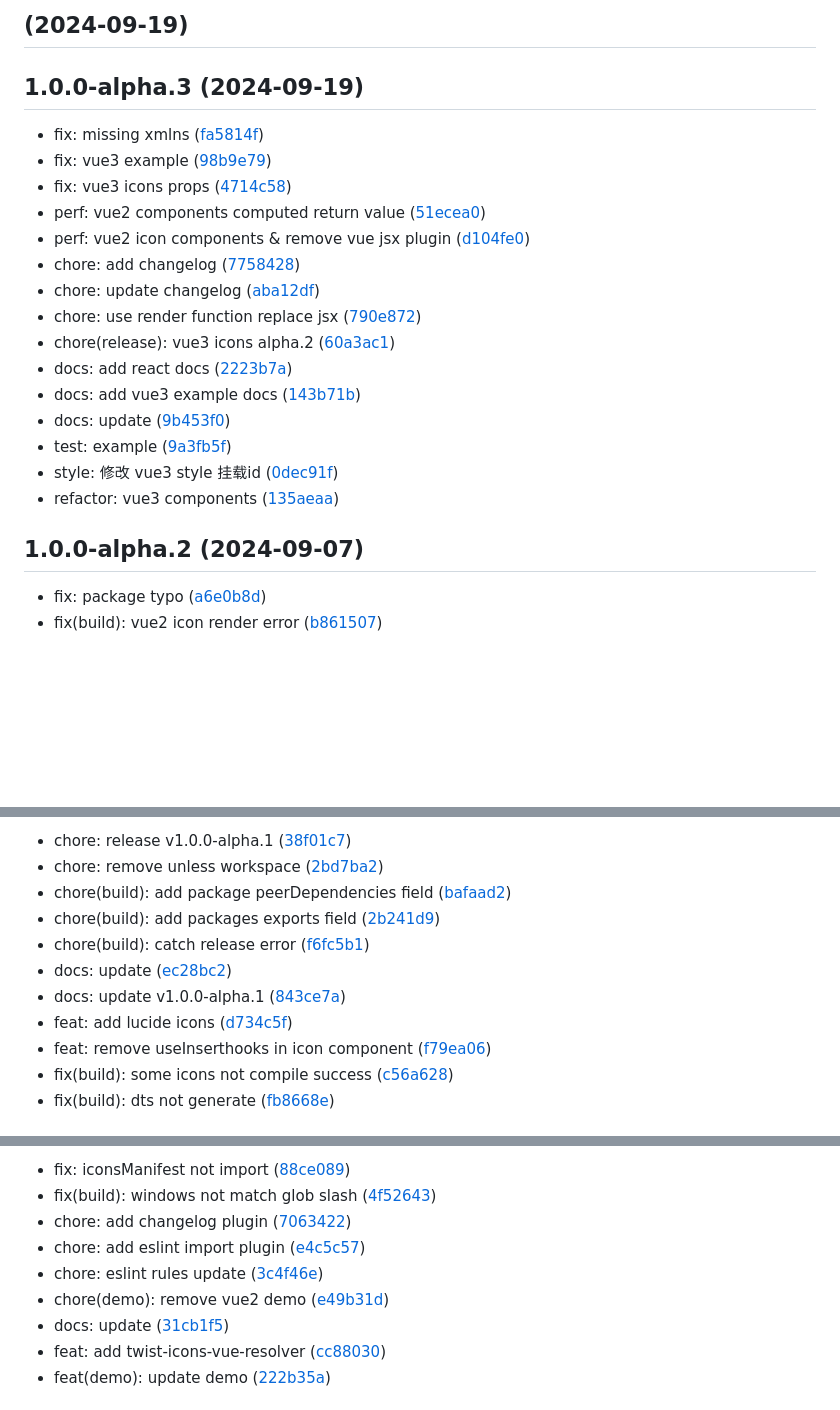
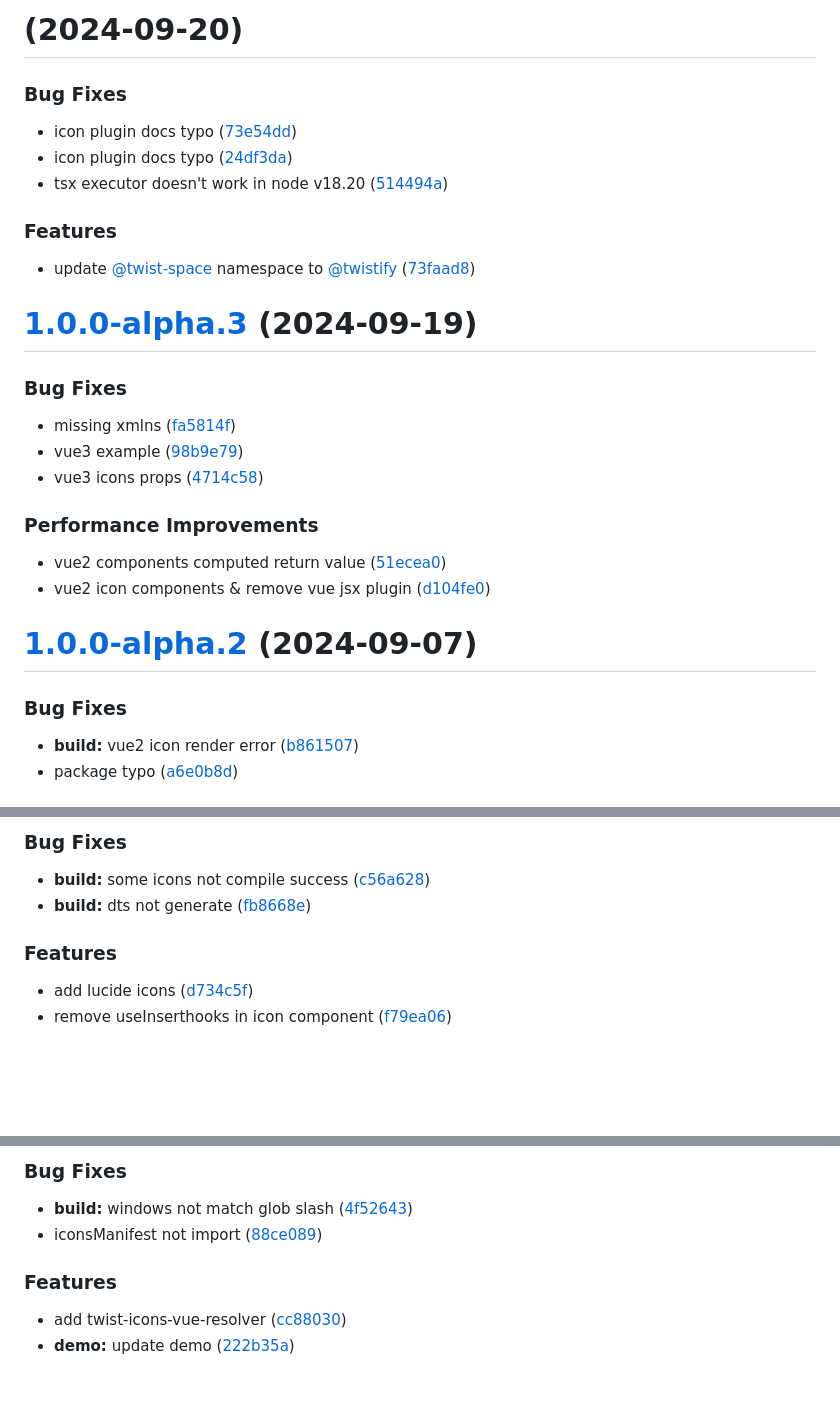
Before and after one commit to twist-space/twist-icons, a Markdown page: CHANGELOG.md, 3 parts joined by grey strips. Rendered like a GitHub page; blank space fills up the shorter version.

Commit message:
docs: changelog update

```diff
--- a/CHANGELOG.md
+++ b/CHANGELOG.md
@@ -1,32 +1,43 @@
-##  (2024-09-19)
+# [](https://github.com/twist-space/twist-icons/compare/v1.0.0-alpha.3...v) (2024-09-20)
+
+
+### Bug Fixes
+
+*  icon plugin docs typo ([73e54dd](https://github.com/twist-space/twist-icons/commit/73e54dd4d3f7fc8b50876ab6d8660f60b8991732))
+*  icon plugin docs typo ([24df3da](https://github.com/twist-space/twist-icons/commit/24df3da219ddff0553f4312c1b55391d6a95a193))
+* tsx executor doesn't work in node v18.20 ([514494a](https://github.com/twist-space/twist-icons/commit/514494ae11f1bc99229151b8f1383e175d4930a3))
+
+
+### Features
+
+* update [@twist-space](https://github.com/twist-space) namespace to [@twistify](https://github.com/twistify) ([73faad8](https://github.com/twist-space/twist-icons/commit/73faad801622109700f7f14be0f3a992e8c0c1f4))
 
 
 
+# [1.0.0-alpha.3](https://github.com/twist-space/twist-icons/compare/v1.0.0-alpha.2...v1.0.0-alpha.3) (2024-09-19)
 
-## 1.0.0-alpha.3 (2024-09-19)
 
-* fix: missing xmlns ([fa5814f](https://github.com/twist-space/twist-icons/commit/fa5814f))
-* fix: vue3 example ([98b9e79](https://github.com/twist-space/twist-icons/commit/98b9e79))
-* fix: vue3 icons props ([4714c58](https://github.com/twist-space/twist-icons/commit/4714c58))
-* perf: vue2 components computed return value ([51ecea0](https://github.com/twist-space/twist-icons/commit/51ecea0))
-* perf: vue2 icon components & remove vue jsx plugin ([d104fe0](https://github.com/twist-space/twist-icons/commit/d104fe0))
-* chore: add changelog ([7758428](https://github.com/twist-space/twist-icons/commit/7758428))
-* chore: update changelog ([aba12df](https://github.com/twist-space/twist-icons/commit/aba12df))
-* chore: use render function replace jsx ([790e872](https://github.com/twist-space/twist-icons/commit/790e872))
-* chore(release): vue3 icons alpha.2 ([60a3ac1](https://github.com/twist-space/twist-icons/commit/60a3ac1))
-* docs: add react docs ([2223b7a](https://github.com/twist-space/twist-icons/commit/2223b7a))
-* docs: add vue3 example docs ([143b71b](https://github.com/twist-space/twist-icons/commit/143b71b))
-* docs: update ([9b453f0](https://github.com/twist-space/twist-icons/commit/9b453f0))
-* test: example ([9a3fb5f](https://github.com/twist-space/twist-icons/commit/9a3fb5f))
-* style: 修改 vue3 style 挂载id ([0dec91f](https://github.com/twist-space/twist-icons/commit/0dec91f))
-* refactor: vue3 components ([135aeaa](https://github.com/twist-space/twist-icons/commit/135aeaa))
+### Bug Fixes
+
+* missing xmlns ([fa5814f](https://github.com/twist-space/twist-icons/commit/fa5814f3f7166f5546ea9eac3d2f7d4c4ee0a253))
+* vue3 example ([98b9e79](https://github.com/twist-space/twist-icons/commit/98b9e79d2183ac28c331042704ef4685799a3204))
+* vue3 icons props ([4714c58](https://github.com/twist-space/twist-icons/commit/4714c58cf76a1f4c25d43c0c040ec11549252f4e))
+
+
+### Performance Improvements
+
+* vue2 components computed return value ([51ecea0](https://github.com/twist-space/twist-icons/commit/51ecea02c01c2d2d0faca5c0b7510815445b9965))
+* vue2 icon components & remove vue jsx plugin ([d104fe0](https://github.com/twist-space/twist-icons/commit/d104fe0c0f9278a920a4a3c5c52c3817d2733302))
 
 
 
-## 1.0.0-alpha.2 (2024-09-07)
+# [1.0.0-alpha.2](https://github.com/twist-space/twist-icons/compare/v1.0.0-alpha.1...v1.0.0-alpha.2) (2024-09-07)
 
-* fix: package typo ([a6e0b8d](https://github.com/twist-space/twist-icons/commit/a6e0b8d))
-* fix(build): vue2 icon render error ([b861507](https://github.com/twist-space/twist-icons/commit/b861507))
+
+### Bug Fixes
+
+* **build:** vue2 icon render error ([b861507](https://github.com/twist-space/twist-icons/commit/b86150731cca8814e90636addc2591f371adab93))
+* package typo ([a6e0b8d](https://github.com/twist-space/twist-icons/commit/a6e0b8db008bbc6c70918b53cd726358a5e740ac))
 
 
 
@@ -34,15 +45,15 @@
 
-* chore: release v1.0.0-alpha.1 ([38f01c7](https://github.com/twist-space/twist-icons/commit/38f01c7))
-* chore: remove unless workspace ([2bd7ba2](https://github.com/twist-space/twist-icons/commit/2bd7ba2))
-* chore(build): add package peerDependencies field ([bafaad2](https://github.com/twist-space/twist-icons/commit/bafaad2))
-* chore(build): add packages exports field ([2b241d9](https://github.com/twist-space/twist-icons/commit/2b241d9))
-* chore(build): catch release error ([f6fc5b1](https://github.com/twist-space/twist-icons/commit/f6fc5b1))
-* docs: update ([ec28bc2](https://github.com/twist-space/twist-icons/commit/ec28bc2))
-* docs: update v1.0.0-alpha.1 ([843ce7a](https://github.com/twist-space/twist-icons/commit/843ce7a))
-* feat: add lucide icons ([d734c5f](https://github.com/twist-space/twist-icons/commit/d734c5f))
-* feat: remove useInserthooks in icon component ([f79ea06](https://github.com/twist-space/twist-icons/commit/f79ea06))
-* fix(build):  some icons not compile success ([c56a628](https://github.com/twist-space/twist-icons/commit/c56a628))
-* fix(build): dts not generate ([fb8668e](https://github.com/twist-space/twist-icons/commit/fb8668e))
+
+### Bug Fixes
+
+* **build:**  some icons not compile success ([c56a628](https://github.com/twist-space/twist-icons/commit/c56a628c9f5adfd72bf59e14ee840106d5ac57cd))
+* **build:** dts not generate ([fb8668e](https://github.com/twist-space/twist-icons/commit/fb8668e9614b8a52691e308f58b545be43ed6e50))
+
+
+### Features
+
+* add lucide icons ([d734c5f](https://github.com/twist-space/twist-icons/commit/d734c5fd41ff05b20285115db9241ab74ff2d6a2))
+* remove useInserthooks in icon component ([f79ea06](https://github.com/twist-space/twist-icons/commit/f79ea0615932dbca5d757c1fc4e9cd448cb99856))
 
 
 
@@ -191,13 +194,15 @@
 
-* fix: iconsManifest not import ([88ce089](https://github.com/twist-space/twist-icons/commit/88ce089))
-* fix(build): windows not match glob slash ([4f52643](https://github.com/twist-space/twist-icons/commit/4f52643))
-* chore: add changelog plugin ([7063422](https://github.com/twist-space/twist-icons/commit/7063422))
-* chore: add eslint import plugin ([e4c5c57](https://github.com/twist-space/twist-icons/commit/e4c5c57))
-* chore: eslint rules update ([3c4f46e](https://github.com/twist-space/twist-icons/commit/3c4f46e))
-* chore(demo): remove vue2 demo ([e49b31d](https://github.com/twist-space/twist-icons/commit/e49b31d))
-* docs: update ([31cb1f5](https://github.com/twist-space/twist-icons/commit/31cb1f5))
-* feat: add twist-icons-vue-resolver ([cc88030](https://github.com/twist-space/twist-icons/commit/cc88030))
-* feat(demo): update demo ([222b35a](https://github.com/twist-space/twist-icons/commit/222b35a))
+
+### Bug Fixes
+
+* **build:** windows not match glob slash ([4f52643](https://github.com/twist-space/twist-icons/commit/4f526435491dab0c72fc05ae33bf939556254419))
+* iconsManifest not import ([88ce089](https://github.com/twist-space/twist-icons/commit/88ce0899486f19281ee80f731ec162f8d3edb5e5))
+
+
+### Features
+
+* add twist-icons-vue-resolver ([cc88030](https://github.com/twist-space/twist-icons/commit/cc8803029e2dc445ae96d4183b47b52d9125f228))
+* **demo:** update demo ([222b35a](https://github.com/twist-space/twist-icons/commit/222b35a6705235812e4801e79704669a8371909a))
 
 
 
```
Also changed, not shown: other parts of CHANGELOG.md (+105 -131 lines).
